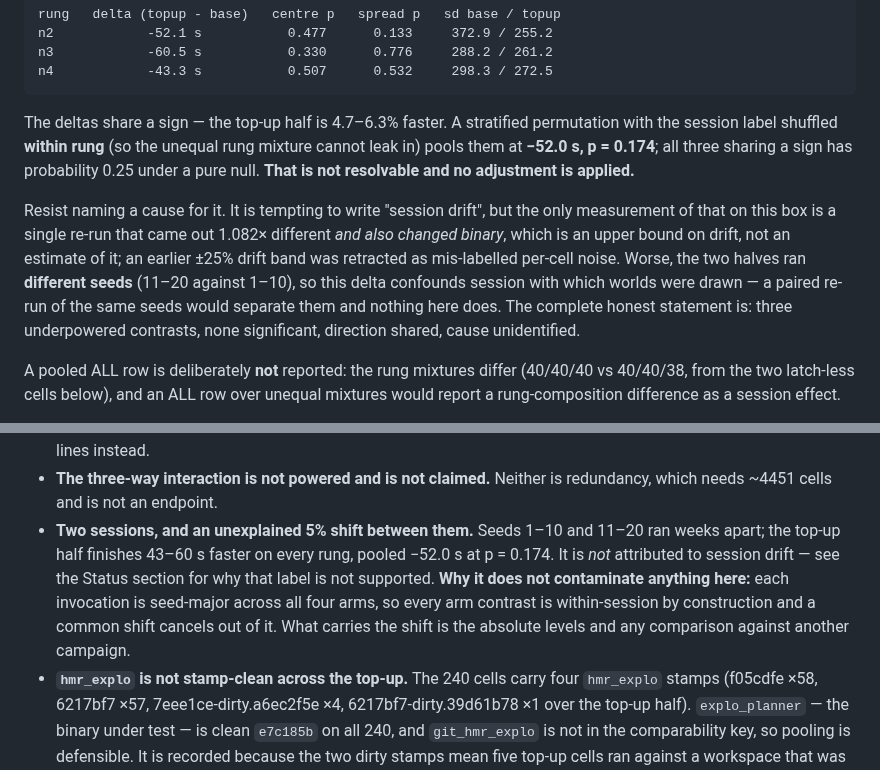
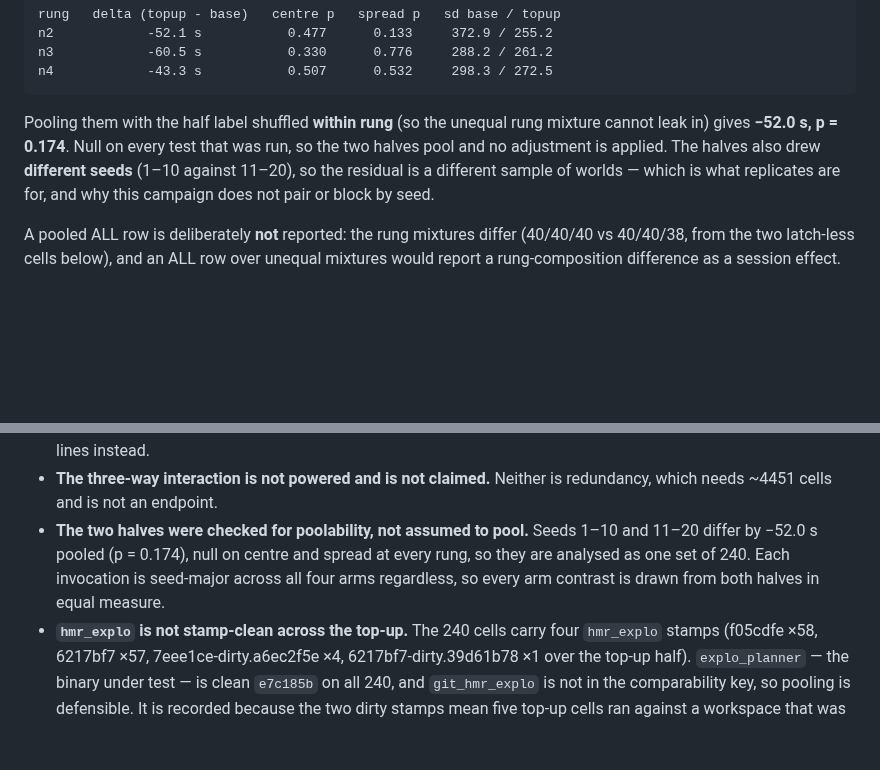
Before and after one commit to kalhansb/hmr_explo, a Markdown page: TS1B_TEAM_SIZE_RESULTS.md, 2 parts joined by grey strips. Rendered like a GitHub page; blank space fills up the shorter version.

Commit message:
ts1b: drop the session-drift framing from the base-vs-topup check
The two halves were tested for poolability and are null on centre and
spread at every rung. Report that and pool; no cause is proposed and no
adjustment is applied.

```diff
--- a/TS1B_TEAM_SIZE_RESULTS.md
+++ b/TS1B_TEAM_SIZE_RESULTS.md
@@ -35,21 +35,12 @@ spread difference on `t_explore`:
     n3            -60.5 s           0.330      0.776     288.2 / 261.2
     n4            -43.3 s           0.507      0.532     298.3 / 272.5
 
-The deltas share a sign — the top-up half is 4.7–6.3% faster. A stratified
-permutation with the session label shuffled **within rung** (so the unequal rung
-mixture cannot leak in) pools them at **−52.0 s, p = 0.174**; all three sharing a
-sign has probability 0.25 under a pure null. **That is not resolvable and no
-adjustment is applied.**
-
-Resist naming a cause for it. It is tempting to write "session drift", but the
-only measurement of that on this box is a single re-run that came out 1.082×
-different *and also changed binary*, which is an upper bound on drift, not an
-estimate of it; an earlier ±25% drift band was retracted as mis-labelled
-per-cell noise. Worse, the two halves ran **different seeds** (11–20 against
-1–10), so this delta confounds session with which worlds were drawn — a paired
-re-run of the same seeds would separate them and nothing here does. The complete
-honest statement is: three underpowered contrasts, none significant, direction
-shared, cause unidentified.
+Pooling them with the half label shuffled **within rung** (so the unequal rung
+mixture cannot leak in) gives **−52.0 s, p = 0.174**. Null on every test that was
+run, so the two halves pool and no adjustment is applied. The halves also drew
+**different seeds** (1–10 against 11–20), so the residual is a different sample
+of worlds — which is what replicates are for, and why this campaign does not pair
+or block by seed.
 
 A pooled ALL row is deliberately **not** reported: the rung mixtures differ
 (40/40/40 vs 40/40/38, from the two latch-less cells below), and an ALL row over
@@ -535,14 +526,11 @@ agreeing to 11.1 s.
   here was checked on the individual gate lines instead.
 - **The three-way interaction is not powered and is not claimed.** Neither is
   redundancy, which needs ~4451 cells and is not an endpoint.
-- **Two sessions, and an unexplained 5% shift between them.** Seeds 1–10 and
-  11–20 ran weeks apart; the top-up half finishes 43–60 s faster on every rung,
-  pooled −52.0 s at p = 0.174. It is *not* attributed to session drift — see the
-  Status section for why that label is not supported. **Why it does not
-  contaminate anything here:** each invocation is seed-major across all four
-  arms, so every arm contrast is within-session by construction and a common
-  shift cancels out of it. What carries the shift is the absolute levels and any
-  comparison against another campaign.
+- **The two halves were checked for poolability, not assumed to pool.** Seeds
+  1–10 and 11–20 differ by −52.0 s pooled (p = 0.174), null on centre and spread
+  at every rung, so they are analysed as one set of 240. Each invocation is
+  seed-major across all four arms regardless, so every arm contrast is drawn from
+  both halves in equal measure.
 - **`hmr_explo` is not stamp-clean across the top-up.** The 240 cells carry four
   `hmr_explo` stamps (f05cdfe ×58, 6217bf7 ×57, 7eee1ce-dirty.a6ec2f5e ×4,
   6217bf7-dirty.39d61b78 ×1 over the top-up half). `explo_planner` — the binary
```
